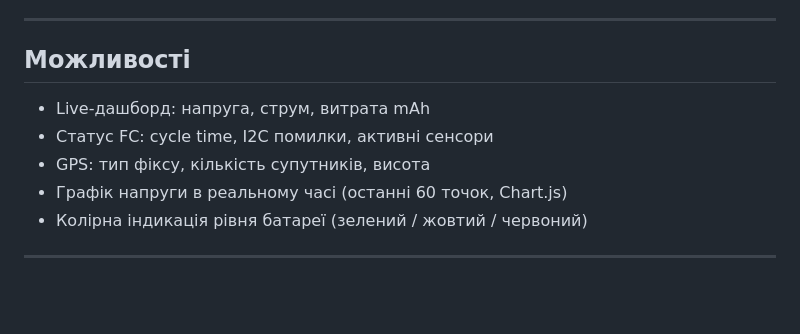
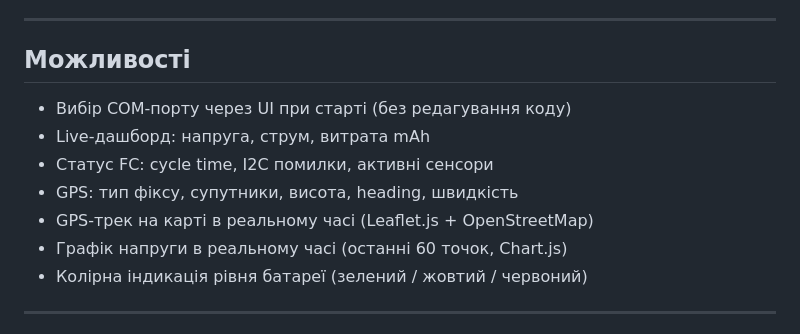
Before and after one commit to oleksiihrushko/electron-gcs, a Markdown page: README.md, the part around one of its changes. GitHub-like rendering; blank space fills up the shorter version.

```diff
--- a/README.md
+++ b/README.md
@@ -7,9 +7,11 @@
 
 ## Можливості
 
+- Вибір COM-порту через UI при старті (без редагування коду)
 - Live-дашборд: напруга, струм, витрата mAh
 - Статус FC: cycle time, I2C помилки, активні сенсори
-- GPS: тип фіксу, кількість супутників, висота
+- GPS: тип фіксу, супутники, висота, heading, швидкість
+- GPS-трек на карті в реальному часі (Leaflet.js + OpenStreetMap)
 - Графік напруги в реальному часі (останні 60 точок, Chart.js)
 - Колірна індикація рівня батареї (зелений / жовтий / червоний)
 
```
Also changed, not shown: other parts of README.md (+29 -25 lines).
